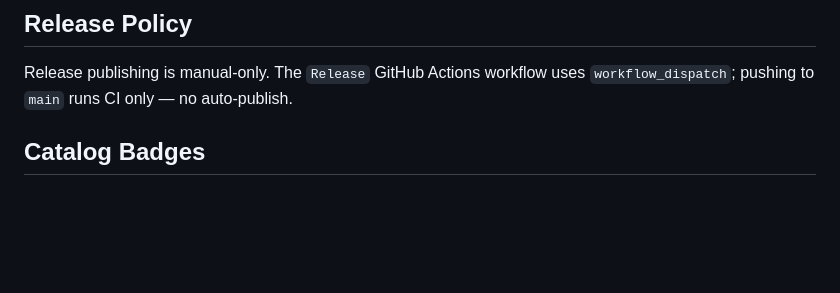
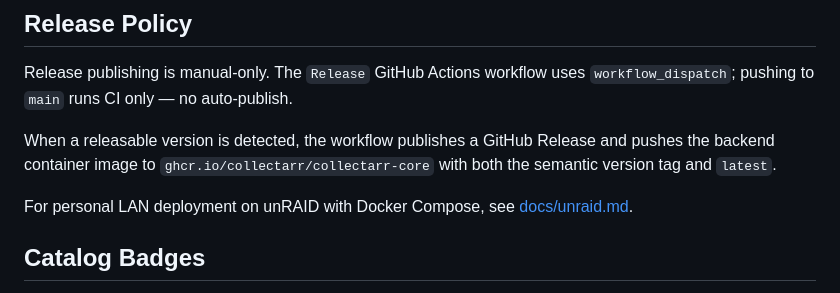
Before and after one commit to collectarr/collectarr-core, a Markdown page: README.md, the part around the change. Rendered like a GitHub page; blank space fills up the shorter version.

Commit message:
docs: document release image publishing

```diff
--- a/README.md
+++ b/README.md
@@ -98,6 +98,13 @@ app-only fields.
 Release publishing is manual-only. The `Release` GitHub Actions workflow uses
 `workflow_dispatch`; pushing to `main` runs CI only — no auto-publish.
 
+When a releasable version is detected, the workflow publishes a GitHub Release
+and pushes the backend container image to `ghcr.io/collectarr/collectarr-core`
+with both the semantic version tag and `latest`.
+
+For personal LAN deployment on unRAID with Docker Compose, see
+[docs/unraid.md](docs/unraid.md).
+
 ## Catalog Badges
 
 The repo includes snapshot badges for total catalog items and per-kind item
```
